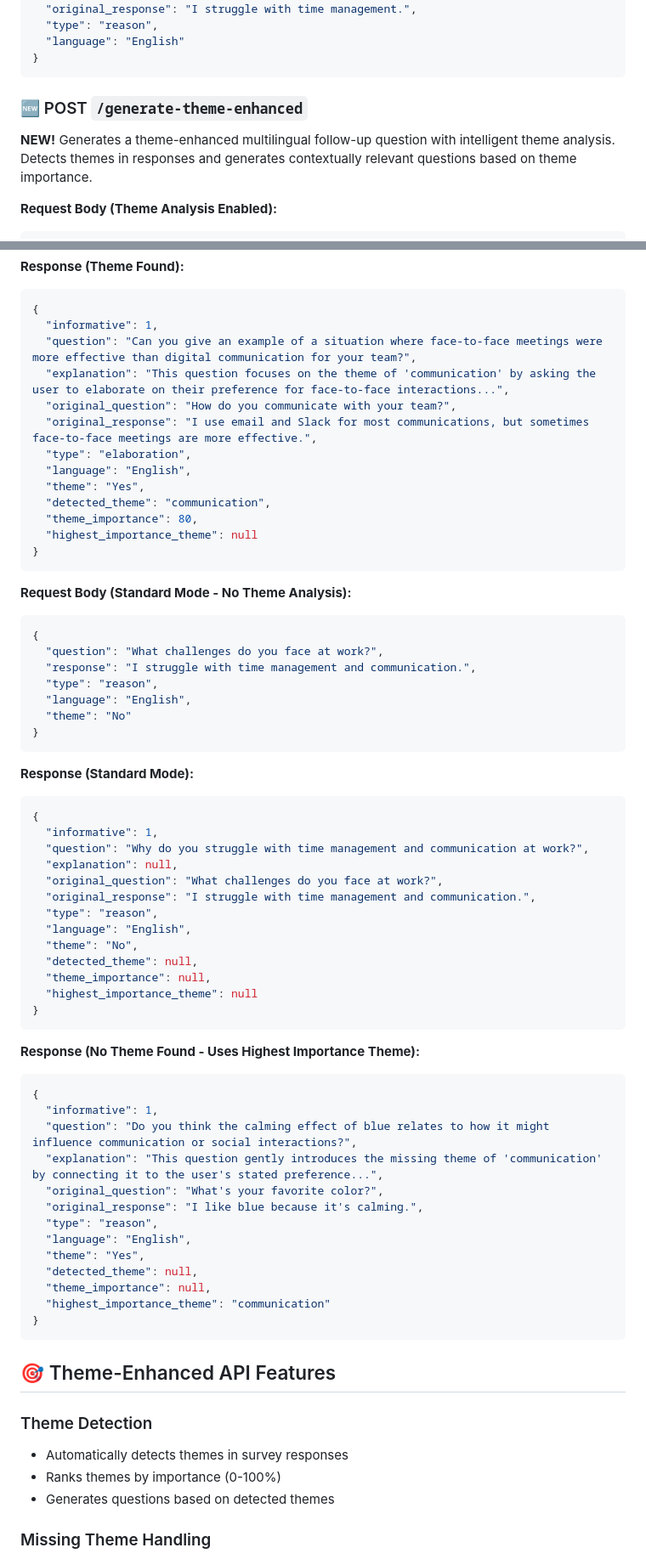
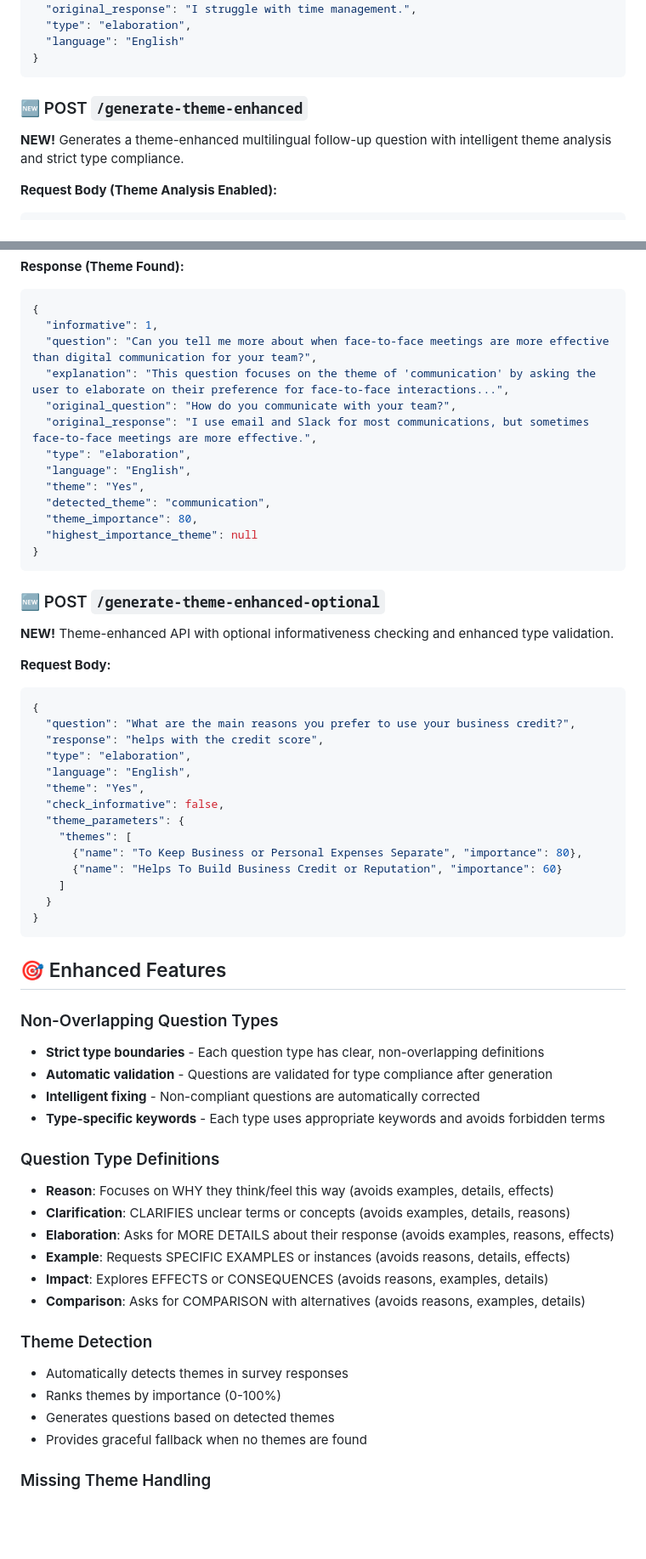
Before and after one commit to halderavik/followup_ques_AI, a Markdown page: README.md, 2 parts joined by grey strips. Shown at 85% size. Rendered like a GitHub page; blank space fills up the shorter version.

Commit message:
Update README.md and API.md with non-overlapping question types and recent enhancements

````diff
--- a/README.md
+++ b/README.md
@@ -192,12 +196,12 @@ Generates a single follow-up question in the specified language with informative
   "original_question": "What challenges do you face at work?",
   "original_response": "I struggle with time management.",
-  "type": "reason",
+  "type": "elaboration",
   "language": "English"
 }
 ```
 
 ### 🆕 POST `/generate-theme-enhanced`
-**NEW!** Generates a theme-enhanced multilingual follow-up question with intelligent theme analysis. Detects themes in responses and generates contextually relevant questions based on theme importance.
+**NEW!** Generates a theme-enhanced multilingual follow-up question with intelligent theme analysis and strict type compliance.
 
 **Request Body (Theme Analysis Enabled):**
 ```json
@@ -221,7 +225,7 @@ Generates a single follow-up question in the specified language with informative
 ```json
 {
   "informative": 1,
-  "question": "Can you give an example of a situation where face-to-face meetings were more effective than digital communication for your team?",
+  "question": "Can you tell me more about when face-to-face meetings are more effective than digital communication for your team?",
   "explanation": "This question focuses on the theme of 'communication' by asking the user to elaborate on their preference for face-to-face interactions...",
   "original_question": "How do you communicate with your team?",
   "original_response": "I use email and Slack for most communications, but sometimes face-to-face meetings are more effective.",
@@ -234,57 +238,48 @@ Generates a single follow-up question in the specified language with informative
 }
 ```
 
-**Request Body (Standard Mode - No Theme Analysis):**
+### 🆕 POST `/generate-theme-enhanced-optional`
+**NEW!** Theme-enhanced API with optional informativeness checking and enhanced type validation.
+
+**Request Body:**
 ```json
 {
-  "question": "What challenges do you face at work?",
-  "response": "I struggle with time management and communication.",
-  "type": "reason",
+  "question": "What are the main reasons you prefer to use your business credit?",
+  "response": "helps with the credit score",
+  "type": "elaboration",
   "language": "English",
-  "theme": "No"
+  "theme": "Yes",
+  "check_informative": false,
+  "theme_parameters": {
+    "themes": [
+      {"name": "To Keep Business or Personal Expenses Separate", "importance": 80},
+      {"name": "Helps To Build Business Credit or Reputation", "importance": 60}
+    ]
+  }
 }
 ```
 
-**Response (Standard Mode):**
-```json
-{
-  "informative": 1,
-  "question": "Why do you struggle with time management and communication at work?",
-  "explanation": null,
-  "original_question": "What challenges do you face at work?",
-  "original_response": "I struggle with time management and communication.",
-  "type": "reason",
-  "language": "English",
-  "theme": "No",
-  "detected_theme": null,
-  "theme_importance": null,
-  "highest_importance_theme": null
-}
-```
+## 🎯 Enhanced Features
 
-**Response (No Theme Found - Uses Highest Importance Theme):**
-```json
-{
-  "informative": 1,
-  "question": "Do you think the calming effect of blue relates to how it might influence communication or social interactions?",
-  "explanation": "This question gently introduces the missing theme of 'communication' by connecting it to the user's stated preference...",
-  "original_question": "What's your favorite color?",
-  "original_response": "I like blue because it's calming.",
-  "type": "reason",
-  "language": "English",
-  "theme": "Yes",
-  "detected_theme": null,
-  "theme_importance": null,
-  "highest_importance_theme": "communication"
-}
-```
+### Non-Overlapping Question Types
+- **Strict type boundaries** - Each question type has clear, non-overlapping definitions
+- **Automatic validation** - Questions are validated for type compliance after generation
+- **Intelligent fixing** - Non-compliant questions are automatically corrected
+- **Type-specific keywords** - Each type uses appropriate keywords and avoids forbidden terms
 
-## 🎯 Theme-Enhanced API Features
+### Question Type Definitions
+- **Reason**: Focuses on WHY they think/feel this way (avoids examples, details, effects)
+- **Clarification**: CLARIFIES unclear terms or concepts (avoids examples, details, reasons)
+- **Elaboration**: Asks for MORE DETAILS about their response (avoids examples, reasons, effects)
+- **Example**: Requests SPECIFIC EXAMPLES or instances (avoids reasons, details, effects)
+- **Impact**: Explores EFFECTS or CONSEQUENCES (avoids reasons, examples, details)
+- **Comparison**: Asks for COMPARISON with alternatives (avoids reasons, examples, details)
 
 ### Theme Detection
 - Automatically detects themes in survey responses
 - Ranks themes by importance (0-100%)
 - Generates questions based on detected themes
+- Provides graceful fallback when no themes are found
 
 ### Missing Theme Handling
 - When no themes are found, asks about highest importance theme
````
Also changed, not shown: other parts of README.md (+33 -17 lines), API.md (+50 -8 lines).
